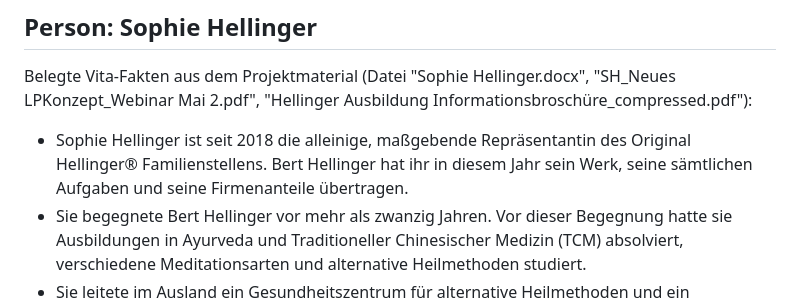
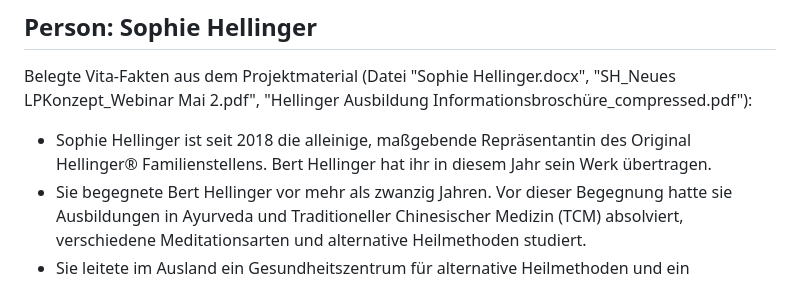
Before and after one commit to korbiniankindler/kampagnentool-landingpage-generator, a Markdown page: presets/hellinger/wissensdatenbank.md, the part around the change. Rendered like a GitHub page.

```diff
--- a/presets/hellinger/wissensdatenbank.md
+++ b/presets/hellinger/wissensdatenbank.md
@@ -9,7 +9,7 @@ description: Belegte Fakten, O-Töne, Produktdetails, Testimonials und Complianc
 
 Belegte Vita-Fakten aus dem Projektmaterial (Datei "Sophie Hellinger.docx", "SH_Neues LPKonzept_Webinar Mai 2.pdf", "Hellinger Ausbildung Informationsbroschüre_compressed.pdf"):
 
-- Sophie Hellinger ist seit 2018 die alleinige, maßgebende Repräsentantin des Original Hellinger® Familienstellens. Bert Hellinger hat ihr in diesem Jahr sein Werk, seine sämtlichen Aufgaben und seine Firmenanteile übertragen.
+- Sophie Hellinger ist seit 2018 die alleinige, maßgebende Repräsentantin des Original Hellinger® Familienstellens. Bert Hellinger hat ihr in diesem Jahr sein Werk übertragen.
 - Sie begegnete Bert Hellinger vor mehr als zwanzig Jahren. Vor dieser Begegnung hatte sie Ausbildungen in Ayurveda und Traditioneller Chinesischer Medizin (TCM) absolviert, verschiedene Meditationsarten und alternative Heilmethoden studiert.
 - Sie leitete im Ausland ein Gesundheitszentrum für alternative Heilmethoden und ein Seminarhaus mit angeschlossenem Hotel.
 - Beruflicher Vorlauf: erfolgreiche Unternehmerin in den Sparten Immobilien und Bauträgertätigkeit.
```
